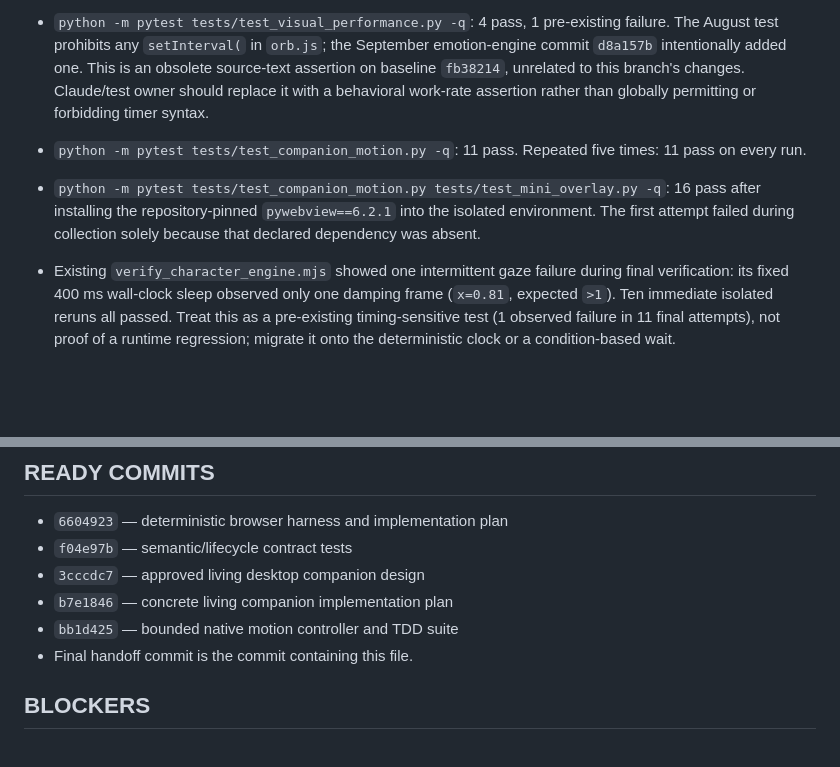
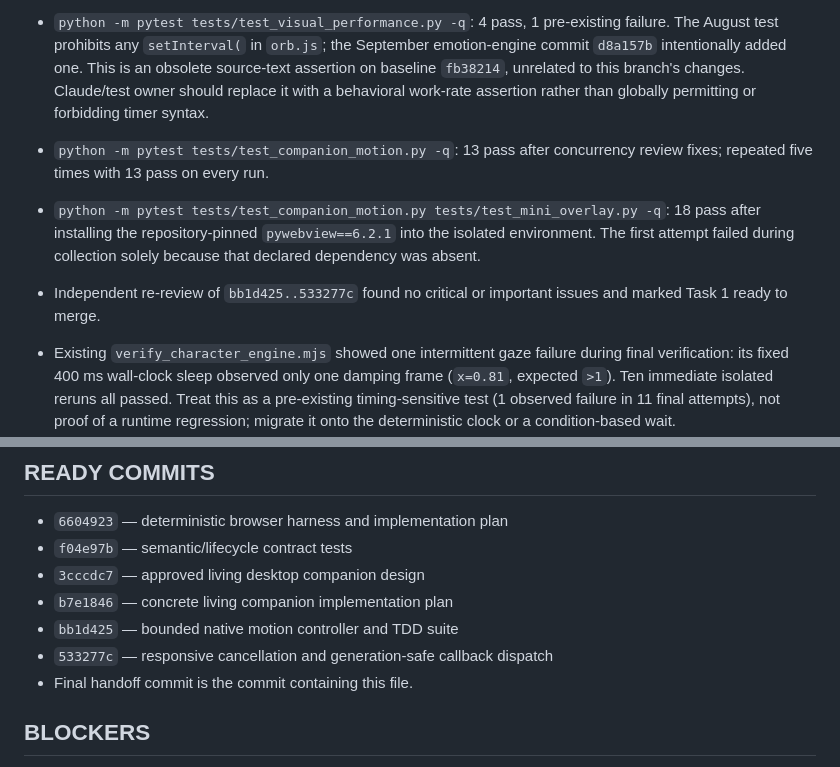
Before and after one commit to ezeh-d/zenoai321, a Markdown page: docs/agent_handoffs/CODEX_CHARACTER_HANDOFF.md, 2 parts joined by grey strips. Rendered like a GitHub page; blank space fills up the shorter version.

Commit message:
docs(character): record motion concurrency verification

```diff
--- a/docs/agent_handoffs/CODEX_CHARACTER_HANDOFF.md
+++ b/docs/agent_handoffs/CODEX_CHARACTER_HANDOFF.md
@@ -57,8 +57,9 @@ The companion prompt kit is reference material only. Its PySide6 proposal must n
 - `node --no-warnings scripts/verify_character_lifecycle_codex.mjs --strict`: 7 pass, 4 accepted failures, 1 unresolved-policy TODO, exit 1. Accepted failures reproduce the runtime findings above; inactive emotion timing remains undecided.
 - Fresh broad run: `verify_character_engine.mjs`, `verify_character_select.mjs`, and `verify_orb_emotion_engine.mjs` all exited 0; the combined new Node run reported 24 pass and 5 expected TODO gaps.
 - `python -m pytest tests/test_visual_performance.py -q`: 4 pass, 1 pre-existing failure. The August test prohibits any `setInterval(` in `orb.js`; the September emotion-engine commit `d8a157b` intentionally added one. This is an obsolete source-text assertion on baseline `fb38214`, unrelated to this branch's changes. Claude/test owner should replace it with a behavioral work-rate assertion rather than globally permitting or forbidding timer syntax.
-- `python -m pytest tests/test_companion_motion.py -q`: 11 pass. Repeated five times: 11 pass on every run.
-- `python -m pytest tests/test_companion_motion.py tests/test_mini_overlay.py -q`: 16 pass after installing the repository-pinned `pywebview==6.2.1` into the isolated environment. The first attempt failed during collection solely because that declared dependency was absent.
+- `python -m pytest tests/test_companion_motion.py -q`: 13 pass after concurrency review fixes; repeated five times with 13 pass on every run.
+- `python -m pytest tests/test_companion_motion.py tests/test_mini_overlay.py -q`: 18 pass after installing the repository-pinned `pywebview==6.2.1` into the isolated environment. The first attempt failed during collection solely because that declared dependency was absent.
+- Independent re-review of `bb1d425..533277c` found no critical or important issues and marked Task 1 ready to merge.
 
 - Existing `verify_character_engine.mjs` showed one intermittent gaze failure during final verification: its fixed 400 ms wall-clock sleep observed only one damping frame (`x=0.81`, expected `>1`). Ten immediate isolated reruns all passed. Treat this as a pre-existing timing-sensitive test (1 observed failure in 11 final attempts), not proof of a runtime regression; migrate it onto the deterministic clock or a condition-based wait.
 
@@ -85,6 +86,7 @@ Research audit commands: `git ls-files | rg '(LICENSE|COPYING|NOTICE)'`, `git sh
 - `3cccdc7` — approved living desktop companion design
 - `b7e1846` — concrete living companion implementation plan
 - `bb1d425` — bounded native motion controller and TDD suite
+- `533277c` — responsive cancellation and generation-safe callback dispatch
 - Final handoff commit is the commit containing this file.
 
 ## BLOCKERS
```
